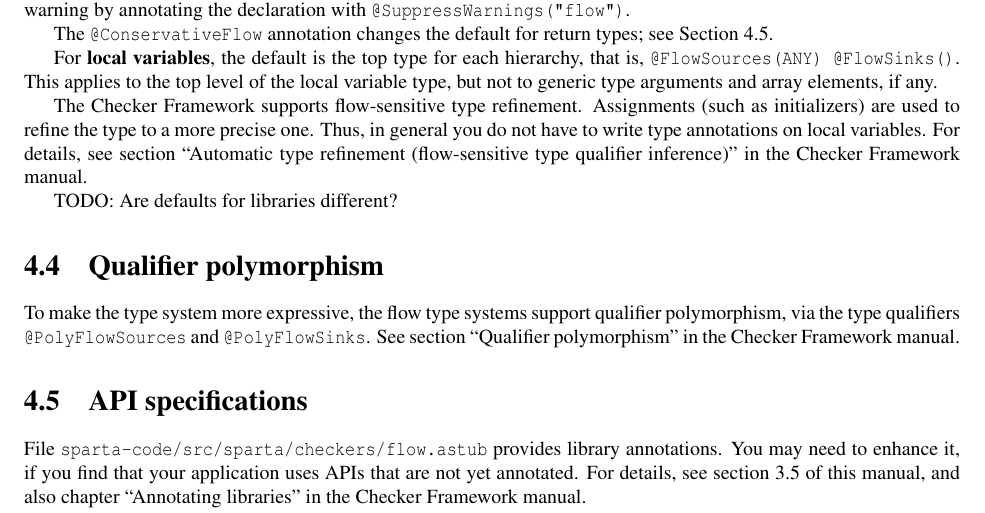
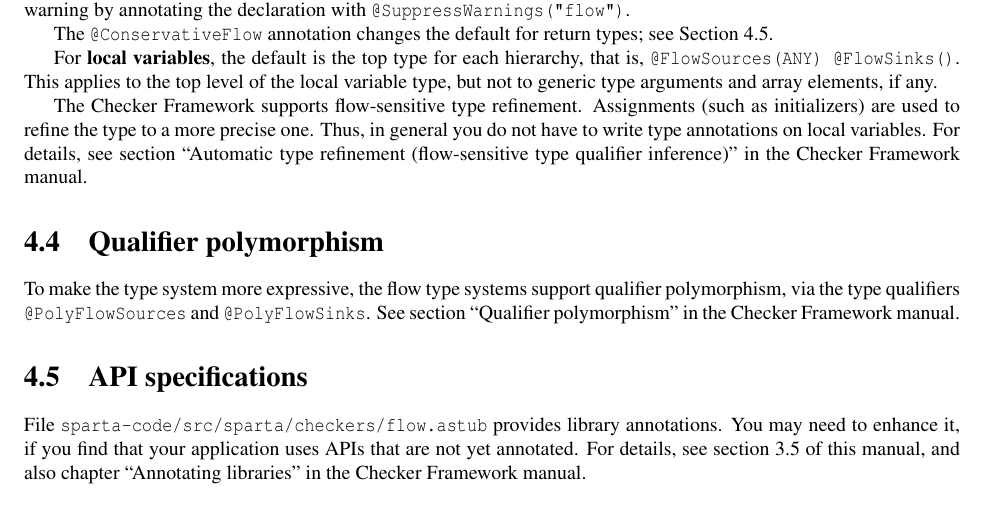
Before and after one commit to typetools/sparta, a LaTeX document (docs/manual.tex, which reads docs/flow.tex): part of page 11 of 17, cut so that both start at the same text. Compiled offline with pdfLaTeX; a LaTeX package or settings file that is missing is left out.

Commit message:
Remove TODO comment

```diff
--- a/docs/flow.tex
+++ b/docs/flow.tex
@@ -121,9 +121,6 @@ initializers) are used to refine the type to a more precise one.  Thus, in
 general you do not have to write type annotations on local variables.  For
 details, see section ``Automatic type refinement (flow-sensitive type
 qualifier inference)'' in the Checker Framework manual.
-
-
-TODO: Are defaults for libraries different?
 
 
 \section{Qualifier polymorphism}
```
